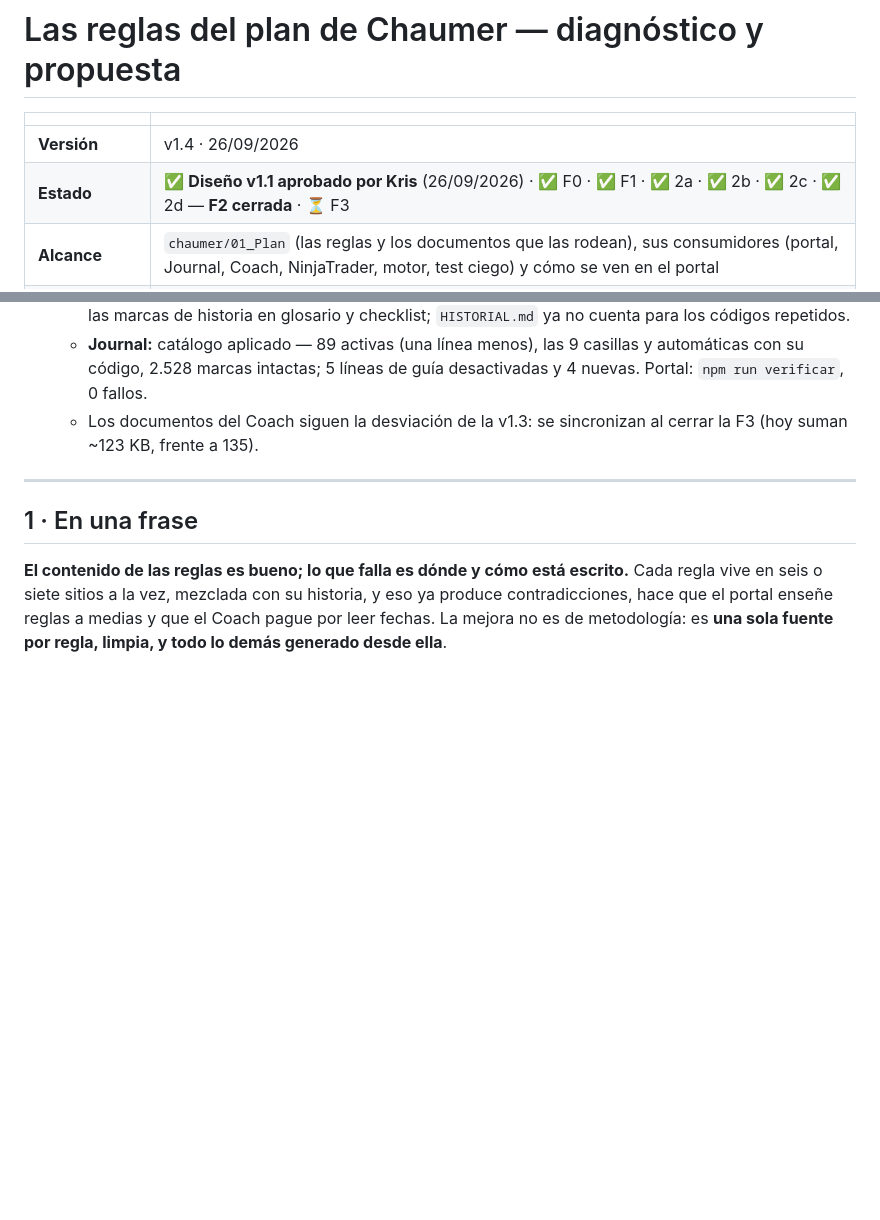
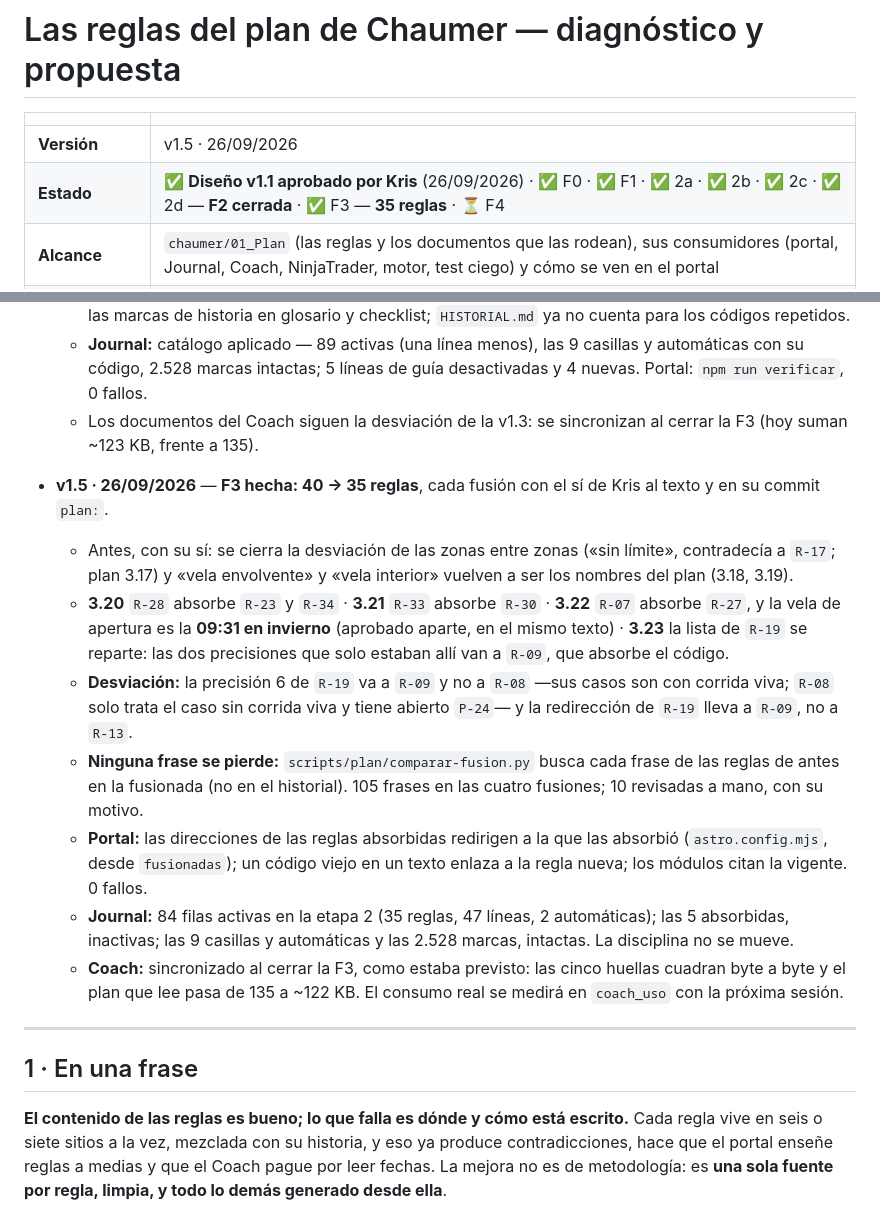
Before and after one commit to kristeb-trader/trading-journal, a Markdown page: docs/disenos/2026-09-25-reglas-chaumer.md, 2 parts joined by grey strips. GitHub-like rendering; blank space fills up the shorter version.

Commit message:
docs(plan): diseño v1.5 — la F3 cerrada, 35 reglas, Coach sincronizado
Las cuatro fusiones (planes 3.20–3.23) y lo decidido antes (3.17–3.19), la desviación de la
precisión 6 (a R-09, no a R-08) y lo medido: 105 frases sin pérdida, 84 filas activas en el
catálogo, 2.528 marcas intactas, y las cinco huellas del Coach cuadrando (~122 KB).

Co-Authored-By: Claude Opus 5.5 <noreply@anthropic.com>

```diff
--- a/docs/disenos/2026-09-25-reglas-chaumer.md
+++ b/docs/disenos/2026-09-25-reglas-chaumer.md
@@ -2,8 +2,8 @@
 
 | | |
 |---|---|
-| **Versión** | v1.4 · 26/09/2026 |
-| **Estado** | ✅ **Diseño v1.1 aprobado por Kris** (26/09/2026) · ✅ F0 · ✅ F1 · ✅ 2a · ✅ 2b · ✅ 2c · ✅ 2d — **F2 cerrada** · ⏳ F3 |
+| **Versión** | v1.5 · 26/09/2026 |
+| **Estado** | ✅ **Diseño v1.1 aprobado por Kris** (26/09/2026) · ✅ F0 · ✅ F1 · ✅ 2a · ✅ 2b · ✅ 2c · ✅ 2d — **F2 cerrada** · ✅ F3 — **35 reglas** · ⏳ F4 |
 | **Alcance** | `chaumer/01_Plan` (las reglas y los documentos que las rodean), sus consumidores (portal, Journal, Coach, NinjaTrader, motor, test ciego) y cómo se ven en el portal |
 | **Regla que manda** | D-028: nada de `01_Plan` cambia sin el sí de Kris, cambio a cambio. Este documento no cambia nada |
 
@@ -74,6 +74,22 @@
     2.528 marcas intactas; 5 líneas de guía desactivadas y 4 nuevas. Portal: `npm run verificar`, 0 fallos.
   - Los documentos del Coach siguen la desviación de la v1.3: se sincronizan al cerrar la F3 (hoy suman
     ~123 KB, frente a 135).
+- **v1.5 · 26/09/2026** — **F3 hecha: 40 → 35 reglas**, cada fusión con el sí de Kris al texto y en su commit `plan:`.
+  - Antes, con su sí: se cierra la desviación de las zonas entre zonas («sin límite», contradecía a `R-17`; plan
+    3.17) y «vela envolvente» y «vela interior» vuelven a ser los nombres del plan (3.18, 3.19).
+  - **3.20** `R-28` absorbe `R-23` y `R-34` · **3.21** `R-33` absorbe `R-30` · **3.22** `R-07` absorbe `R-27`, y la vela
+    de apertura es la **09:31 en invierno** (aprobado aparte, en el mismo texto) · **3.23** la lista de `R-19` se
+    reparte: las dos precisiones que solo estaban allí van a `R-09`, que absorbe el código.
+  - **Desviación:** la precisión 6 de `R-19` va a `R-09` y no a `R-08` —sus casos son con corrida viva; `R-08` solo trata
+    el caso sin corrida viva y tiene abierto `P-24`— y la redirección de `R-19` lleva a `R-09`, no a `R-13`.
+  - **Ninguna frase se pierde:** `scripts/plan/comparar-fusion.py` busca cada frase de las reglas de antes en la
+    fusionada (no en el historial). 105 frases en las cuatro fusiones; 10 revisadas a mano, con su motivo.
+  - **Portal:** las direcciones de las reglas absorbidas redirigen a la que las absorbió (`astro.config.mjs`, desde
+    `fusionadas`); un código viejo en un texto enlaza a la regla nueva; los módulos citan la vigente. 0 fallos.
+  - **Journal:** 84 filas activas en la etapa 2 (35 reglas, 47 líneas, 2 automáticas); las 5 absorbidas, inactivas;
+    las 9 casillas y automáticas y las 2.528 marcas, intactas. La disciplina no se mueve.
+  - **Coach:** sincronizado al cerrar la F3, como estaba previsto: las cinco huellas cuadran byte a byte y el plan
+    que lee pasa de 135 a ~122 KB. El consumo real se medirá en `coach_uso` con la próxima sesión.
 ---
 
 ## 1 · En una frase
```
Also changed, not shown: tasks/current.md (+1 -1 lines).
